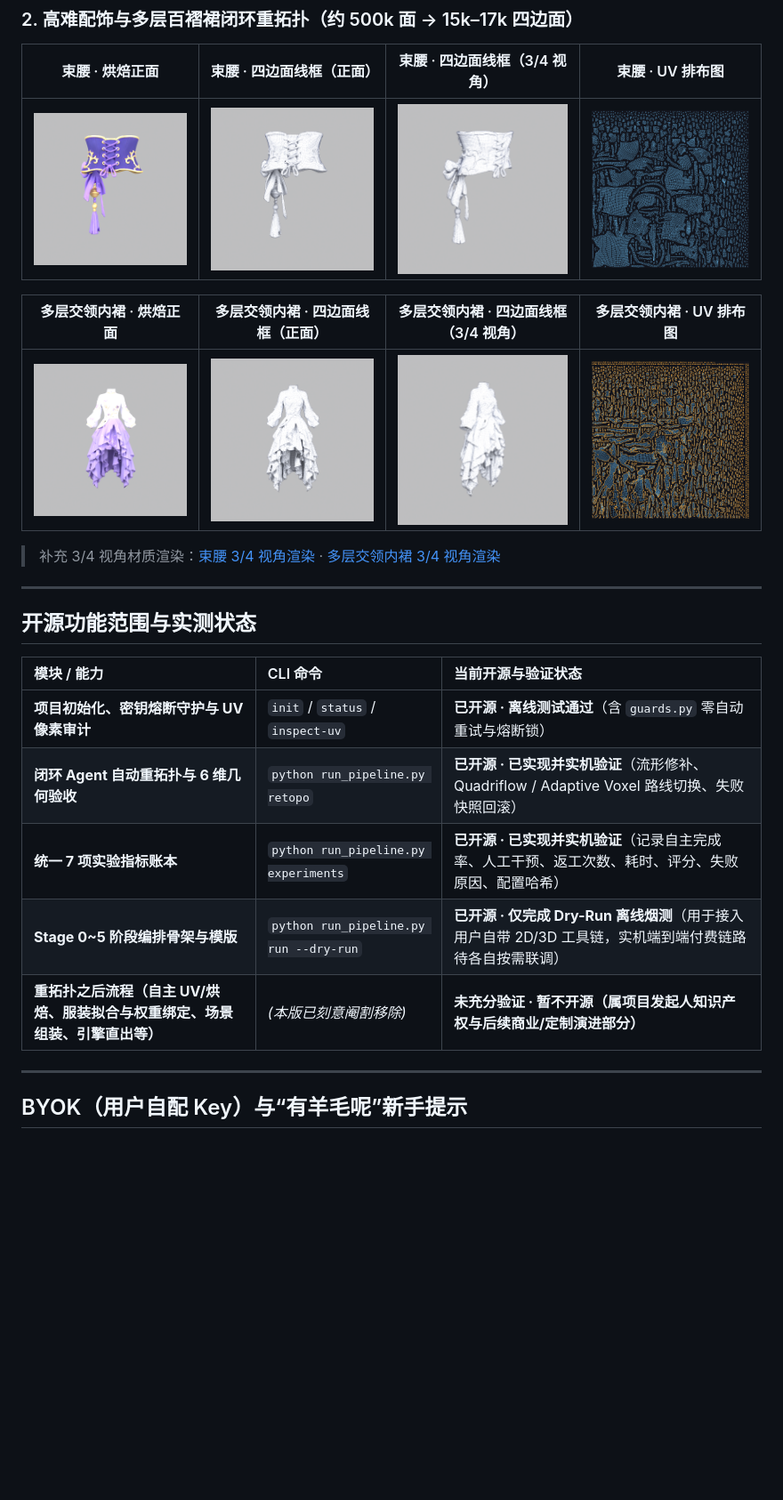
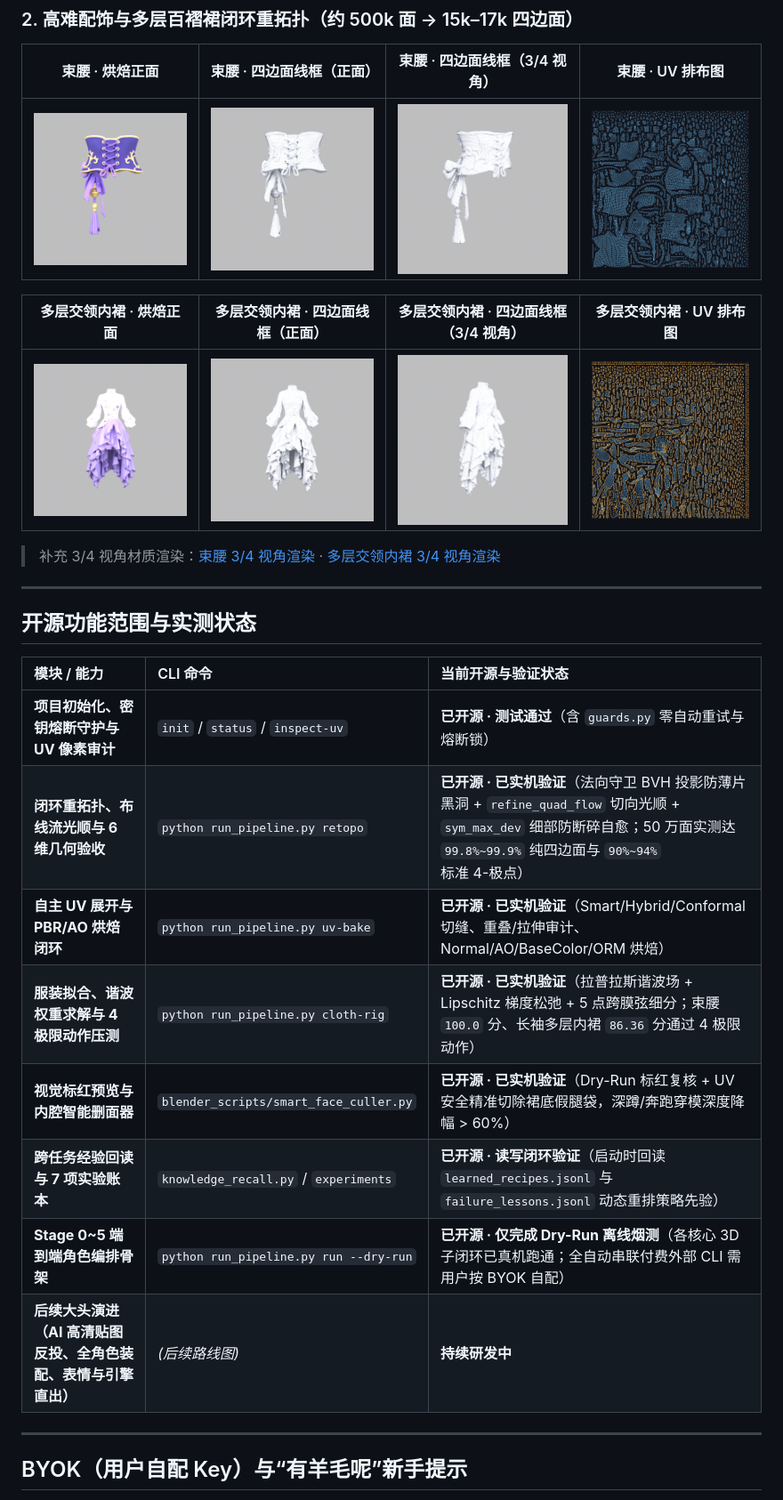
Before and after one commit to caishi490-pixel/hello-3dneko, a Markdown page: README.md, the part around one of its changes. Shown at 89% size. GitHub-like rendering; pictures changed too: assets/showcase/09_Corset_Quad_Wireframe_Front.png, assets/showcase/10_Corset_Quad_Wireframe_34.png, assets/showcase/14_Dress_Pleated_Quad_Wireframe_Front.png; blank space fills up the shorter version.

Commit message:
feat: open-source quad-flow retopo, uv-bake, harmonic cloth-rig, smart face culler, and knowledge recall

```diff
--- a/README.md
+++ b/README.md
@@ -80,11 +88,14 @@ AI Agent 驱动的二次元 / 风格化 3D 角色工作流与**闭环自主重
 
 | 模块 / 能力 | CLI 命令 | 当前开源与验证状态 |
 | :--- | :--- | :--- |
-| **项目初始化、密钥熔断守护与 UV 像素审计** | `init` / `status` / `inspect-uv` | **已开源 · 离线测试通过**（含 `guards.py` 零自动重试与熔断锁） |
-| **闭环 Agent 自动重拓扑与 6 维几何验收** | `python run_pipeline.py retopo` | **已开源 · 已实现并实机验证**（流形修补、Quadriflow / Adaptive Voxel 路线切换、失败快照回滚） |
-| **统一 7 项实验指标账本** | `python run_pipeline.py experiments` | **已开源 · 已实现并实机验证**（记录自主完成率、人工干预、返工次数、耗时、评分、失败原因、配置哈希） |
-| **Stage 0~5 阶段编排骨架与模版** | `python run_pipeline.py run --dry-run` | **已开源 · 仅完成 Dry-Run 离线烟测**（用于接入用户自带 2D/3D 工具链，实机端到端付费链路待各自按需联调） |
-| **重拓扑之后流程（自主 UV/烘焙、服装拟合与权重绑定、场景组装、引擎直出等）** | *(本版已刻意阉割移除)* | **未充分验证 · 暂不开源（属项目发起人知识产权与后续商业/定制演进部分）** |
+| **项目初始化、密钥熔断守护与 UV 像素审计** | `init` / `status` / `inspect-uv` | **已开源 · 测试通过**（含 `guards.py` 零自动重试与熔断锁） |
+| **闭环重拓扑、布线流光顺与 6 维几何验收** | `python run_pipeline.py retopo` | **已开源 · 已实机验证**（法向守卫 BVH 投影防薄片黑洞 + `refine_quad_flow` 切向光顺 + `sym_max_dev` 细部防断碎自愈；50 万面实测达 `99.8%~99.9%` 纯四边面与 `90%~94%` 标准 4-极点） |
+| **自主 UV 展开与 PBR/AO 烘焙闭环** | `python run_pipeline.py uv-bake` | **已开源 · 已实机验证**（Smart/Hybrid/Conformal 切缝、重叠/拉伸审计、Normal/AO/BaseColor/ORM 烘焙） |
+| **服装拟合、谐波权重求解与 4 极限动作压测** | `python run_pipeline.py cloth-rig` | **已开源 · 已实机验证**（拉普拉斯谐波场 + Lipschitz 梯度松弛 + 5 点跨膜弦细分；束腰 `100.0` 分、长袖多层内裙 `86.36` 分通过 4 极限动作） |
+| **视觉标红预览与内腔智能删面器** | `blender_scripts/smart_face_culler.py` | **已开源 · 已实机验证**（Dry-Run 标红复核 + UV 安全精准切除裙底假腿袋，深蹲/奔跑穿模深度降幅 > 60%） |
+| **跨任务经验回读与 7 项实验账本** | `knowledge_recall.py` / `experiments` | **已开源 · 读写闭环验证**（启动时回读 `learned_recipes.jsonl` 与 `failure_lessons.jsonl` 动态重排策略先验） |
+| **Stage 0~5 端到端角色编排骨架** | `python run_pipeline.py run --dry-run` | **已开源 · 仅完成 Dry-Run 离线烟测**（各核心 3D 子闭环已真机跑通；全自动串联付费外部 CLI 需用户按 BYOK 自配） |
+| **后续大头演进（AI 高清贴图反投、全角色装配、表情与引擎直出）** | *(后续路线图)* | **持续研发中** |
 
 ---
 
```
Also changed, not shown: other parts of README.md (+17 -9 lines), 15 other files.
